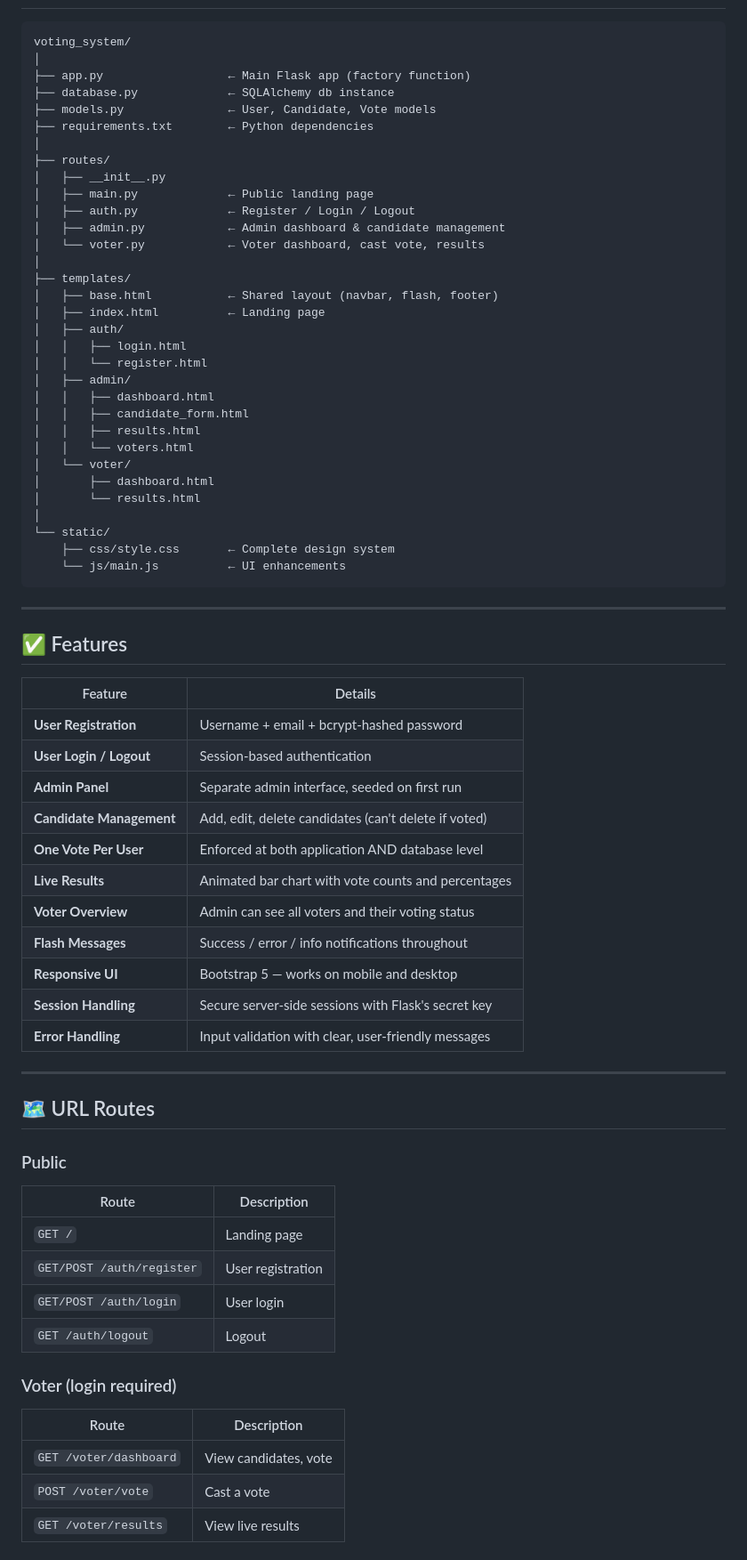
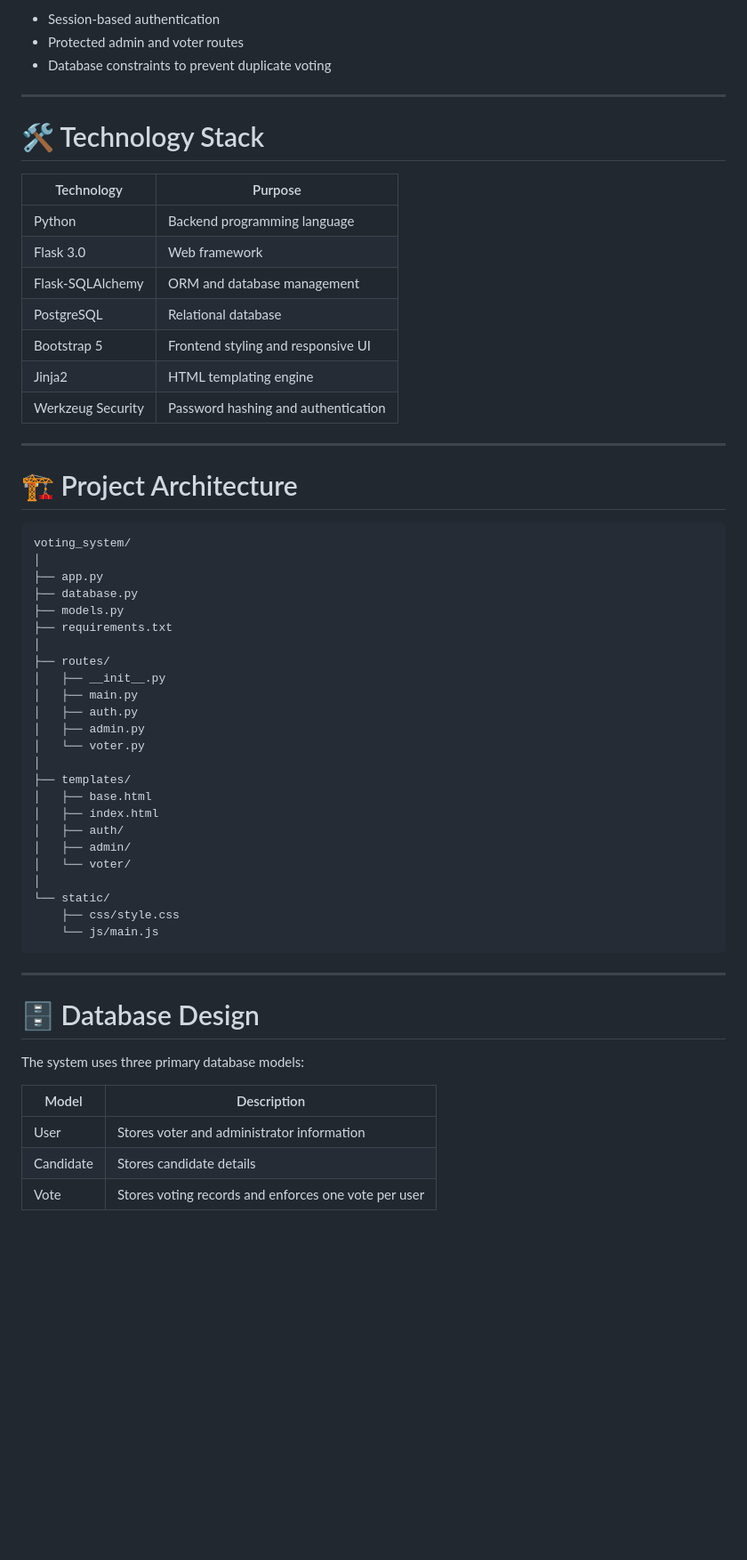
Before and after one commit to Dheeraj0412/vote_secure, a Markdown page: README.md, the part around one of its changes. Shown at 89% size. Drawn GitHub-style; blank space fills up the shorter version.

````diff
--- a/README.md
+++ b/README.md
@@ -11,70 +71,61 @@ Designed as a learning project for CS students — structured like a real-world
+- Session-based authentication
+- Protected admin and voter routes
+- Database constraints to prevent duplicate voting
+
+---
+
+# 🛠️ Technology Stack
+
+| Technology | Purpose |
+|------------|----------|
+| Python | Backend programming language |
+| Flask 3.0 | Web framework |
+| Flask-SQLAlchemy | ORM and database management |
+| PostgreSQL | Relational database |
+| Bootstrap 5 | Frontend styling and responsive UI |
+| Jinja2 | HTML templating engine |
+| Werkzeug Security | Password hashing and authentication |
+
+---
+
+# 🏗️ Project Architecture
+
+```text
 voting_system/
 │
-├── app.py                  ← Main Flask app (factory function)
-├── database.py             ← SQLAlchemy db instance
-├── models.py               ← User, Candidate, Vote models
-├── requirements.txt        ← Python dependencies
+├── app.py
+├── database.py
+├── models.py
+├── requirements.txt
 │
 ├── routes/
 │   ├── __init__.py
-│   ├── main.py             ← Public landing page
-│   ├── auth.py             ← Register / Login / Logout
-│   ├── admin.py            ← Admin dashboard & candidate management
-│   └── voter.py            ← Voter dashboard, cast vote, results
+│   ├── main.py
+│   ├── auth.py
+│   ├── admin.py
+│   └── voter.py
 │
 ├── templates/
-│   ├── base.html           ← Shared layout (navbar, flash, footer)
-│   ├── index.html          ← Landing page
+│   ├── base.html
+│   ├── index.html
 │   ├── auth/
-│   │   ├── login.html
-│   │   └── register.html
 │   ├── admin/
-│   │   ├── dashboard.html
-│   │   ├── candidate_form.html
-│   │   ├── results.html
-│   │   └── voters.html
 │   └── voter/
-│       ├── dashboard.html
-│       └── results.html
 │
 └── static/
-    ├── css/style.css       ← Complete design system
-    └── js/main.js          ← UI enhancements
+    ├── css/style.css
+    └── js/main.js
 ```
----
-
-## ✅ Features
-
-| Feature                  | Details                                                |
-|--------------------------|--------------------------------------------------------|
-| **User Registration**    | Username + email + bcrypt-hashed password              |
-| **User Login / Logout**  | Session-based authentication                           |
-| **Admin Panel**          | Separate admin interface, seeded on first run          |
-| **Candidate Management** | Add, edit, delete candidates (can't delete if voted)   |
-| **One Vote Per User**    | Enforced at both application AND database level        |
-| **Live Results**         | Animated bar chart with vote counts and percentages    |
-| **Voter Overview**       | Admin can see all voters and their voting status       |
-| **Flash Messages**       | Success / error / info notifications throughout        |
-| **Responsive UI**        | Bootstrap 5 — works on mobile and desktop              |
-| **Session Handling**     | Secure server-side sessions with Flask's secret key    |
-| **Error Handling**       | Input validation with clear, user-friendly messages    |
 
 ---
 
-## 🗺️ URL Routes
+# 🗄️ Database Design
 
-### Public
-| Route         | Description        |
-|---------------|--------------------|
-| `GET /`       | Landing page       |
-| `GET/POST /auth/register` | User registration |
-| `GET/POST /auth/login`    | User login        |
-| `GET /auth/logout`        | Logout            |
+The system uses three primary database models:
 
-### Voter (login required)
-| Route                  | Description           |
-|------------------------|-----------------------|
-| `GET /voter/dashboard` | View candidates, vote |
-| `POST /voter/vote`     | Cast a vote           |
-| `GET /voter/results`   | View live results     |
+| Model | Description |
+|--------|-------------|
+| User | Stores voter and administrator information |
+| Candidate | Stores candidate details |
+| Vote | Stores voting records and enforces one vote per user |
 
````
Also changed, not shown: other parts of README.md (+265 -48 lines).
